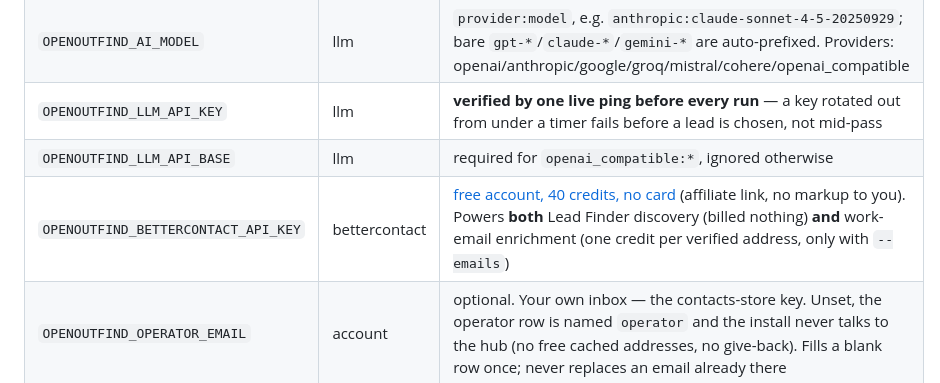
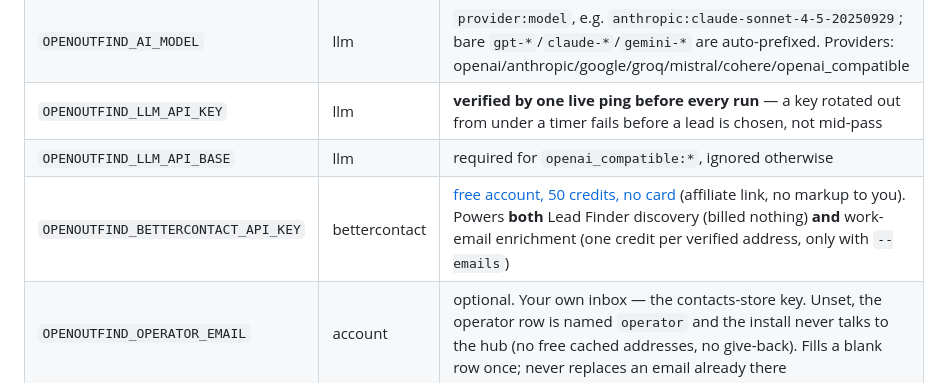
Before and after one commit to eracle/OpenOutFind, a Markdown page: docs/configuration.md, the part around the change. Rendered like a GitHub page.

```diff
--- a/docs/configuration.md
+++ b/docs/configuration.md
@@ -25,7 +25,7 @@ things before it starts working.
 | `OPENOUTFIND_AI_MODEL` | llm | `provider:model`, e.g. `anthropic:claude-sonnet-4-5-20250929`; bare `gpt-*`/`claude-*`/`gemini-*` are auto-prefixed. Providers: openai/anthropic/google/groq/mistral/cohere/openai_compatible |
 | `OPENOUTFIND_LLM_API_KEY` | llm | **verified by one live ping before every run** — a key rotated out from under a timer fails before a lead is chosen, not mid-pass |
 | `OPENOUTFIND_LLM_API_BASE` | llm | required for `openai_compatible:*`, ignored otherwise |
-| `OPENOUTFIND_BETTERCONTACT_API_KEY` | bettercontact | [free account, 40 credits, no card](https://bettercontact.rocks?fpr=openoutreach) (affiliate link, no markup to you). Powers **both** Lead Finder discovery (billed nothing) **and** work-email enrichment (one credit per verified address, only with `--emails`) |
+| `OPENOUTFIND_BETTERCONTACT_API_KEY` | bettercontact | [free account, 50 credits, no card](https://bettercontact.rocks?fpr=openoutreach) (affiliate link, no markup to you). Powers **both** Lead Finder discovery (billed nothing) **and** work-email enrichment (one credit per verified address, only with `--emails`) |
 | `OPENOUTFIND_OPERATOR_EMAIL` | account | optional. Your own inbox — the contacts-store key. Unset, the operator row is named `operator` and the install never talks to the hub (no free cached addresses, no give-back). Fills a blank row once; never replaces an email already there |
 | `OPENOUTFIND_OPERATOR_COUNTRY` | account | optional. ISO 3166 alpha-2, e.g. `US` — **your jurisdiction**, not your target market. Unset, the install contributes to the contacts store |
 | `OPENOUTFIND_CONTACTS_API_TOKEN` | hub | optional. Without a token a run registers for one and keeps it for the length of the process; `register` is idempotent, so nothing is lost by not storing it |
```
Also changed, not shown: README.md (+1 -1 lines), skills/find-leads/SKILL.md (+1 -1 lines).
